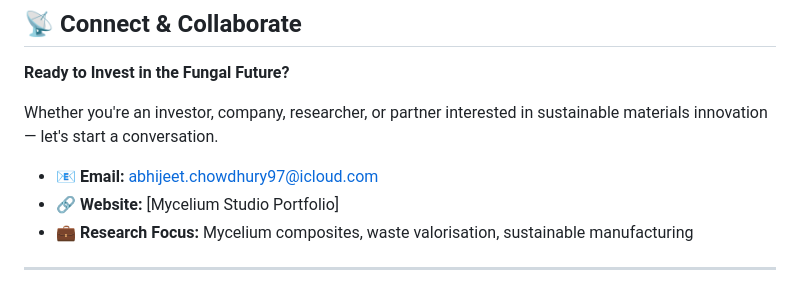
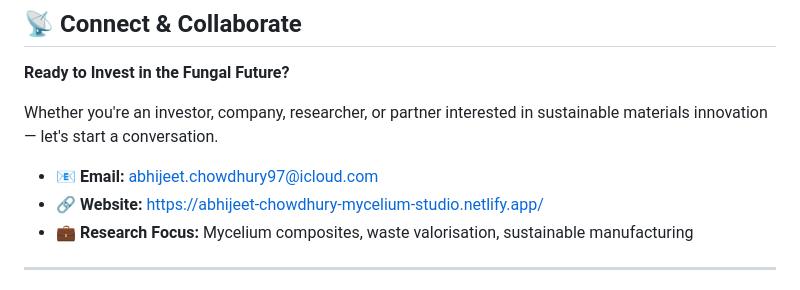
Before and after one commit to abhijeet-chowdhury/mycelium-studio, a Markdown page: README.md, the part around the change. Drawn GitHub-style.

Commit message:
added website url

```diff
--- a/README.md
+++ b/README.md
@@ -193,7 +193,7 @@ Transform waste materials into sustainable, biodegradable, commercially viable a
 Whether you're an investor, company, researcher, or partner interested in sustainable materials innovation — let's start a conversation.
 
 - 📧 **Email:** abhijeet.chowdhury97@icloud.com
-- 🔗 **Website:** [Mycelium Studio Portfolio]
+- 🔗 **Website:** https://abhijeet-chowdhury-mycelium-studio.netlify.app/
 - 💼 **Research Focus:** Mycelium composites, waste valorisation, sustainable manufacturing
 
 ---
```
